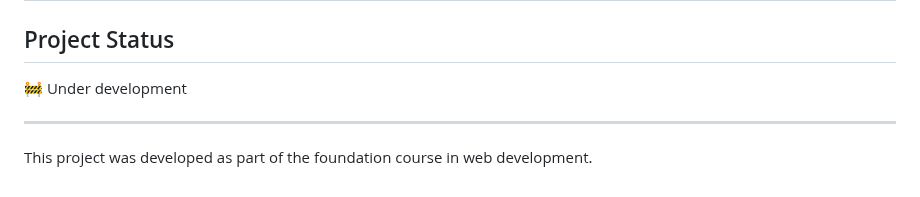
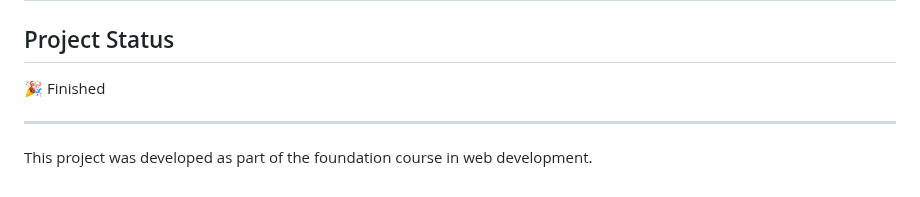
Before and after one commit to ReedorReed/janetreade.dk, a Markdown page: README.md, the part around the change. Drawn GitHub-style.

Commit message:
updated documentation

```diff
--- a/README.md
+++ b/README.md
@@ -125,7 +125,7 @@ Overall, indie businesses are characterized by their independence and their desi
 
 ## Project Status
 
-🚧 Under development
+🎉 Finished
 
 ---
 
```
